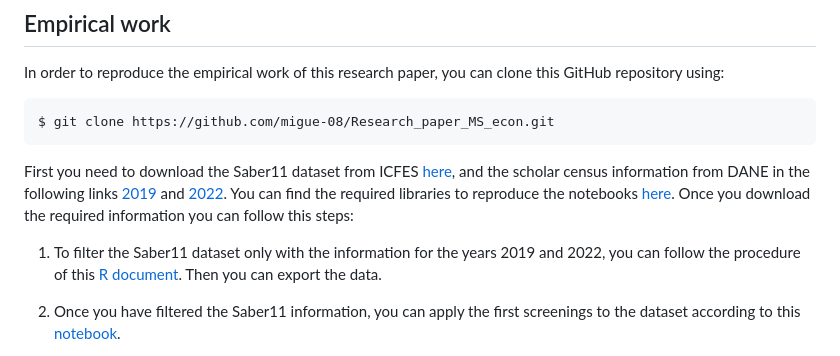
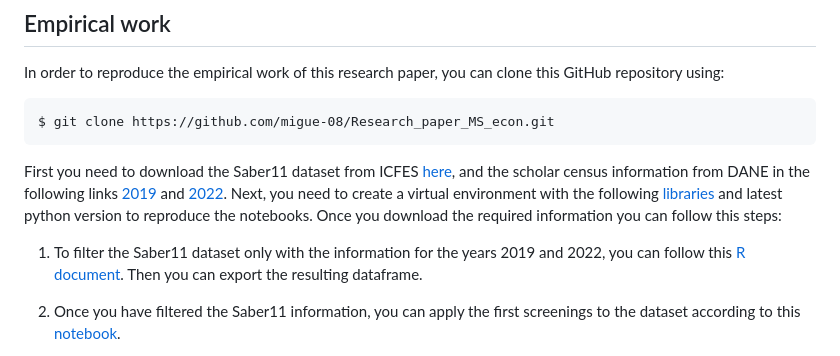
Before and after one commit to migue-08/Research_paper_MS_econ, a Markdown page: README.md, the part around the change. Rendered like a GitHub page.

````diff
--- a/README.md
+++ b/README.md
@@ -6,9 +6,9 @@ In order to reproduce the empirical work of this research paper, you can clone t
 $ git clone https://github.com/migue-08/Research_paper_MS_econ.git
 ```
 
-First you need to download the Saber11 dataset from ICFES [here][1], and the scholar census information from DANE in the following links [2019][2] and [2022][3]. You can find the required libraries to reproduce the notebooks [here][4]. Once you download the required information you can follow this steps:
+First you need to download the Saber11 dataset from ICFES [here][1], and the scholar census information from DANE in the following links [2019][2] and [2022][3]. Next, you need to create a virtual environment with the following [libraries][4] and latest python version to reproduce the notebooks. Once you download the required information you can follow this steps:
 
-1. To filter the Saber11 dataset only with the information for the years 2019 and 2022, you can follow the procedure of this [R document][5]. Then you can export the data.
+1. To filter the Saber11 dataset only with the information for the years 2019 and 2022, you can follow this [R document][5]. Then you can export the resulting dataframe.
 
 2. Once you have filtered the Saber11 information, you can apply the first screenings to the dataset according to this [notebook][6].
 
````
